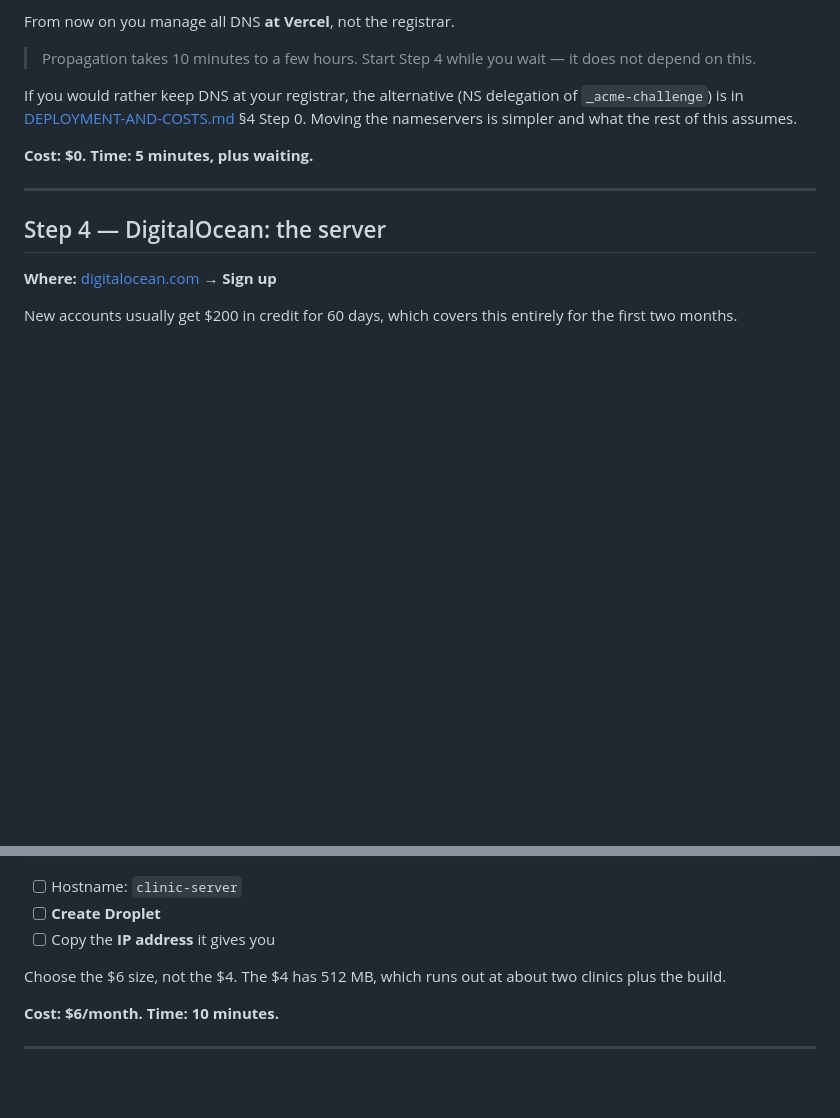
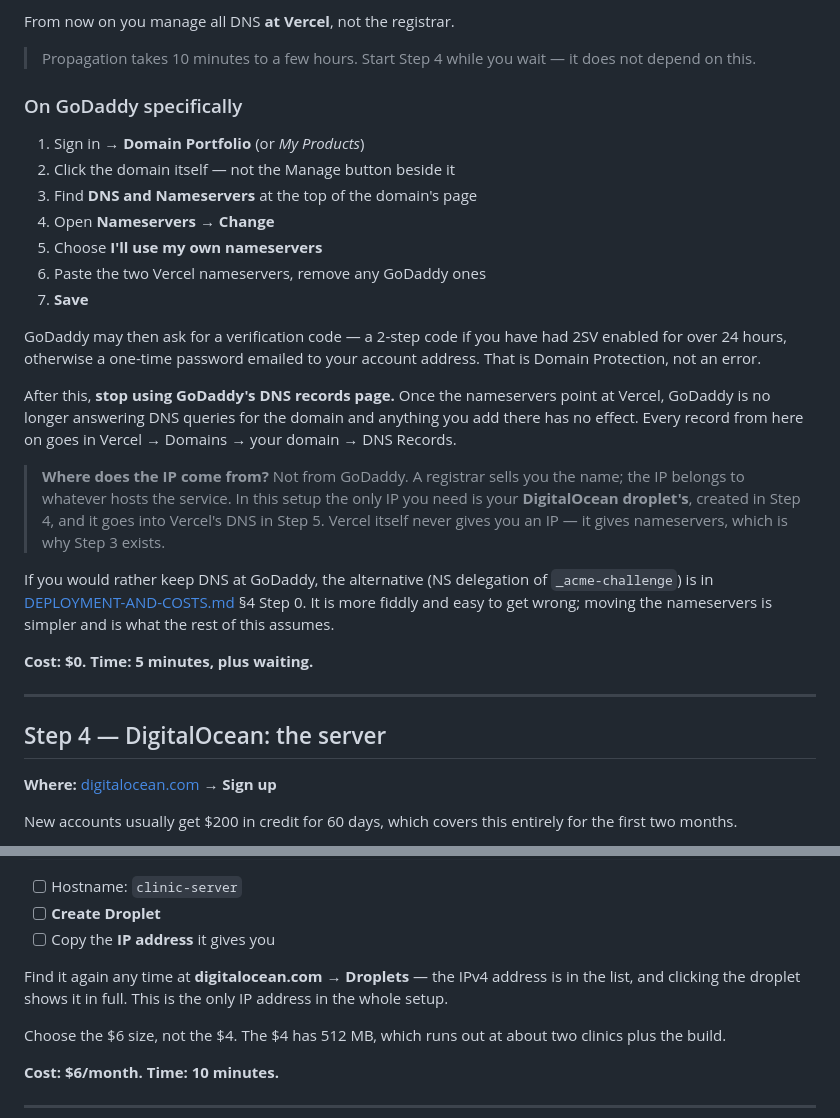
Before and after one commit to suhelali14/Saas-Platform, a Markdown page: docs/SETUP-WALKTHROUGH.md, 2 parts joined by grey strips. GitHub-like rendering; blank space fills up the shorter version.

Commit message:
Add GoDaddy nameserver steps and clarify where the IP comes from
A registrar sells a name, not an IP, and the walkthrough never said so --
easy to go looking for one in GoDaddy and not find it. The only IP in the
setup is the DigitalOcean droplet's, and Vercel hands out nameservers
rather than an address, which is why the nameserver step exists at all.

Also notes that GoDaddy's DNS records page stops having any effect once
the nameservers point at Vercel, and that the verification code GoDaddy
asks for on a nameserver change is Domain Protection rather than a
failure.

Co-Authored-By: Claude Opus 5 <noreply@anthropic.com>

```diff
--- a/docs/SETUP-WALKTHROUGH.md
+++ b/docs/SETUP-WALKTHROUGH.md
@@ -111,10 +111,36 @@ From now on you manage all DNS **at Vercel**, not the registrar.
 > Propagation takes 10 minutes to a few hours. Start Step 4 while you
 > wait — it does not depend on this.
 
-If you would rather keep DNS at your registrar, the alternative (NS
-delegation of `_acme-challenge`) is in
-[DEPLOYMENT-AND-COSTS.md](DEPLOYMENT-AND-COSTS.md) §4 Step 0. Moving the
-nameservers is simpler and what the rest of this assumes.
+### On GoDaddy specifically
+
+1. Sign in → **Domain Portfolio** (or *My Products*)
+2. Click the domain itself — not the Manage button beside it
+3. Find **DNS and Nameservers** at the top of the domain's page
+4. Open **Nameservers** → **Change**
+5. Choose **I'll use my own nameservers**
+6. Paste the two Vercel nameservers, remove any GoDaddy ones
+7. **Save**
+
+GoDaddy may then ask for a verification code — a 2-step code if you have
+had 2SV enabled for over 24 hours, otherwise a one-time password emailed
+to your account address. That is Domain Protection, not an error.
+
+After this, **stop using GoDaddy's DNS records page.** Once the
+nameservers point at Vercel, GoDaddy is no longer answering DNS queries
+for the domain and anything you add there has no effect. Every record from
+here on goes in Vercel → Domains → your domain → DNS Records.
+
+> **Where does the IP come from?** Not from GoDaddy. A registrar sells you
+> the name; the IP belongs to whatever hosts the service. In this setup
+> the only IP you need is your **DigitalOcean droplet's**, created in
+> Step 4, and it goes into Vercel's DNS in Step 5. Vercel itself never
+> gives you an IP — it gives nameservers, which is why Step 3 exists.
+
+If you would rather keep DNS at GoDaddy, the alternative (NS delegation of
+`_acme-challenge`) is in
+[DEPLOYMENT-AND-COSTS.md](DEPLOYMENT-AND-COSTS.md) §4 Step 0. It is more
+fiddly and easy to get wrong; moving the nameservers is simpler and is
+what the rest of this assumes.
 
 **Cost: $0. Time: 5 minutes, plus waiting.**
 
@@ -143,6 +169,10 @@ cat ~/.ssh/id_ed25519.pub        # paste this into DigitalOcean
 - [ ] Hostname: `clinic-server`
 - [ ] **Create Droplet**
 - [ ] Copy the **IP address** it gives you
+
+Find it again any time at **digitalocean.com → Droplets** — the IPv4
+address is in the list, and clicking the droplet shows it in full. This is
+the only IP address in the whole setup.
 
 Choose the $6 size, not the $4. The $4 has 512 MB, which runs out at
 about two clinics plus the build.
```
